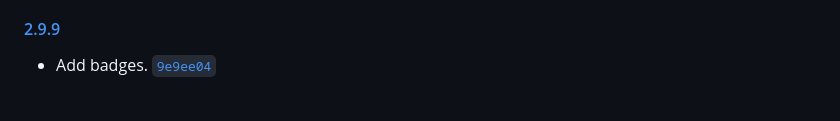
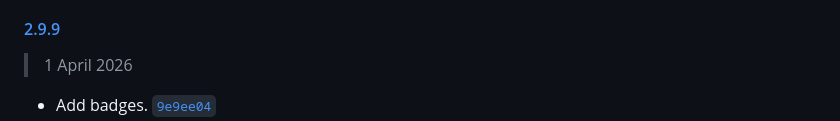
Before and after one commit to vielhuber/chefcookie, a Markdown page: CHANGELOG.md, the part around one of its changes. Rendered like a GitHub page; blank space fills up the shorter version.

Commit message:
Update changelog.

```diff
--- a/CHANGELOG.md
+++ b/CHANGELOG.md
@@ -7,3 +11,5 @@ Generated by [`auto-changelog`](https://github.com/CookPete/auto-changelog).
 #### [2.9.9](https://github.com/vielhuber/chefcookie/compare/2.9.8...2.9.9)
 
+> 1 April 2026
+
 - Add badges. [`9e9ee04`](https://github.com/vielhuber/chefcookie/commit/9e9ee04880942bc6da42babf33c9593c0e394aa4)
```
Also changed, not shown: other parts of CHANGELOG.md (+5 -0 lines).
